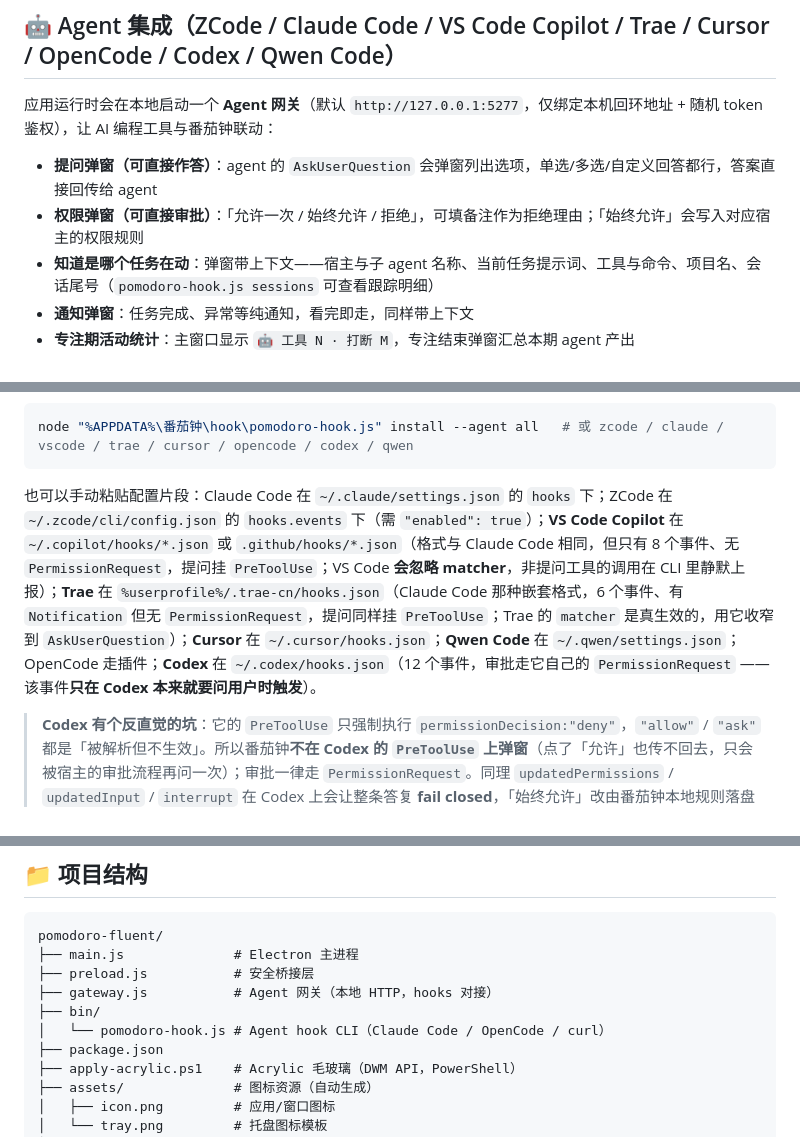
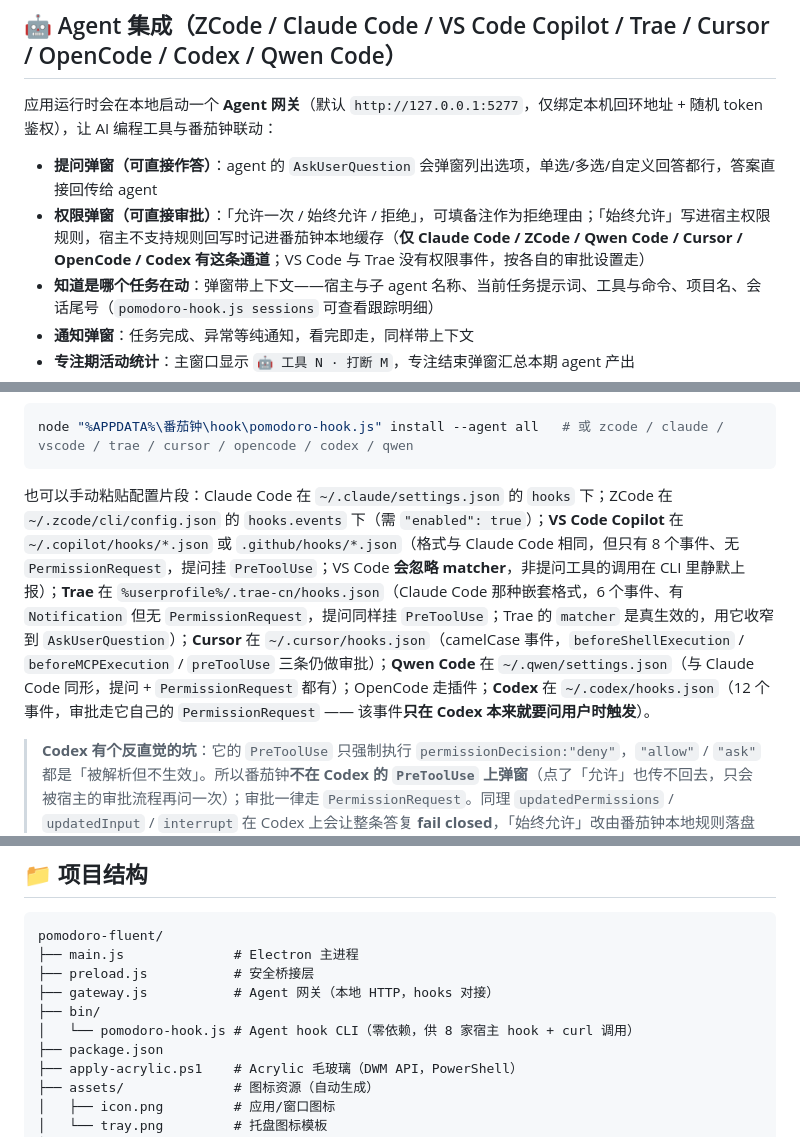
Before and after one commit to HonorVanEr/pomodoro-fluent, a Markdown page: README.md, 3 parts joined by grey strips. GitHub-like rendering.

````diff
--- a/README.md
+++ b/README.md
@@ -78,7 +78,7 @@ npm start
 应用运行时会在本地启动一个 **Agent 网关**（默认 `http://127.0.0.1:5277`，仅绑定本机回环地址 + 随机 token 鉴权），让 AI 编程工具与番茄钟联动：
 
 - **提问弹窗（可直接作答）**：agent 的 `AskUserQuestion` 会弹窗列出选项，单选/多选/自定义回答都行，答案直接回传给 agent
-- **权限弹窗（可直接审批）**：「允许一次 / 始终允许 / 拒绝」，可填备注作为拒绝理由；「始终允许」会写入对应宿主的权限规则
+- **权限弹窗（可直接审批）**：「允许一次 / 始终允许 / 拒绝」，可填备注作为拒绝理由；「始终允许」写进宿主权限规则，宿主不支持规则回写时记进番茄钟本地缓存（**仅 Claude Code / ZCode / Qwen Code / Cursor / OpenCode / Codex 有这条通道**；VS Code 与 Trae 没有权限事件，按各自的审批设置走）
 - **知道是哪个任务在动**：弹窗带上下文——宿主与子 agent 名称、当前任务提示词、工具与命令、项目名、会话尾号（`pomodoro-hook.js sessions` 可查看跟踪明细）
 - **通知弹窗**：任务完成、异常等纯通知，看完即走，同样带上下文
 - **专注期活动统计**：主窗口显示 `🤖 工具 N · 打断 M`，专注结束弹窗汇总本期 agent 产出
@@ -109,7 +109,7 @@ npm start
 node "%APPDATA%\番茄钟\hook\pomodoro-hook.js" install --agent all   # 或 zcode / claude / vscode / trae / cursor / opencode / codex / qwen
 ```
 
-也可以手动粘贴配置片段：Claude Code 在 `~/.claude/settings.json` 的 `hooks` 下；ZCode 在 `~/.zcode/cli/config.json` 的 `hooks.events` 下（需 `"enabled": true`）；**VS Code Copilot** 在 `~/.copilot/hooks/*.json` 或 `.github/hooks/*.json`（格式与 Claude Code 相同，但只有 8 个事件、无 `PermissionRequest`，提问挂 `PreToolUse`；VS Code **会忽略 matcher**，非提问工具的调用在 CLI 里静默上报）；**Trae** 在 `%userprofile%/.trae-cn/hooks.json`（Claude Code 那种嵌套格式，6 个事件、有 `Notification` 但无 `PermissionRequest`，提问同样挂 `PreToolUse`；Trae 的 `matcher` 是真生效的，用它收窄到 `AskUserQuestion`）；**Cursor** 在 `~/.cursor/hooks.json`；**Qwen Code** 在 `~/.qwen/settings.json`；OpenCode 走插件；**Codex** 在 `~/.codex/hooks.json`（12 个事件，审批走它自己的 `PermissionRequest` —— 该事件**只在 Codex 本来就要问用户时触发**）。
+也可以手动粘贴配置片段：Claude Code 在 `~/.claude/settings.json` 的 `hooks` 下；ZCode 在 `~/.zcode/cli/config.json` 的 `hooks.events` 下（需 `"enabled": true`）；**VS Code Copilot** 在 `~/.copilot/hooks/*.json` 或 `.github/hooks/*.json`（格式与 Claude Code 相同，但只有 8 个事件、无 `PermissionRequest`，提问挂 `PreToolUse`；VS Code **会忽略 matcher**，非提问工具的调用在 CLI 里静默上报）；**Trae** 在 `%userprofile%/.trae-cn/hooks.json`（Claude Code 那种嵌套格式，6 个事件、有 `Notification` 但无 `PermissionRequest`，提问同样挂 `PreToolUse`；Trae 的 `matcher` 是真生效的，用它收窄到 `AskUserQuestion`）；**Cursor** 在 `~/.cursor/hooks.json`（camelCase 事件，`beforeShellExecution` / `beforeMCPExecution` / `preToolUse` 三条仍做审批）；**Qwen Code** 在 `~/.qwen/settings.json`（与 Claude Code 同形，提问 + `PermissionRequest` 都有）；OpenCode 走插件；**Codex** 在 `~/.codex/hooks.json`（12 个事件，审批走它自己的 `PermissionRequest` —— 该事件**只在 Codex 本来就要问用户时触发**）。
 
 > **Codex 有个反直觉的坑**：它的 `PreToolUse` 只强制执行 `permissionDecision:"deny"`，`"allow"` / `"ask"` 都是「被解析但不生效」。所以番茄钟**不在 Codex 的 `PreToolUse` 上弹窗**（点了「允许」也传不回去，只会被宿主的审批流程再问一次）；审批一律走 `PermissionRequest`。同理 `updatedPermissions` / `updatedInput` / `interrupt` 在 Codex 上会让整条答复 **fail closed**，「始终允许」改由番茄钟本地规则落盘实现。细节见 [`docs/agent-hooks.md`](docs/agent-hooks.md#codex-cli)。
 
@@ -178,7 +178,7 @@ pomodoro-fluent/
 ├── preload.js           # 安全桥接层
 ├── gateway.js           # Agent 网关（本地 HTTP，hooks 对接）
 ├── bin/
-│   └── pomodoro-hook.js # Agent hook CLI（Claude Code / OpenCode / curl）
+│   └── pomodoro-hook.js # Agent hook CLI（零依赖，供 8 家宿主 hook + curl 调用）
 ├── package.json
 ├── apply-acrylic.ps1    # Acrylic 毛玻璃（DWM API，PowerShell）
 ├── assets/              # 图标资源（自动生成）
````
Also changed, not shown: other parts of README.md (+4 -4 lines), docs/agent-hooks.md (+83 -28 lines).
